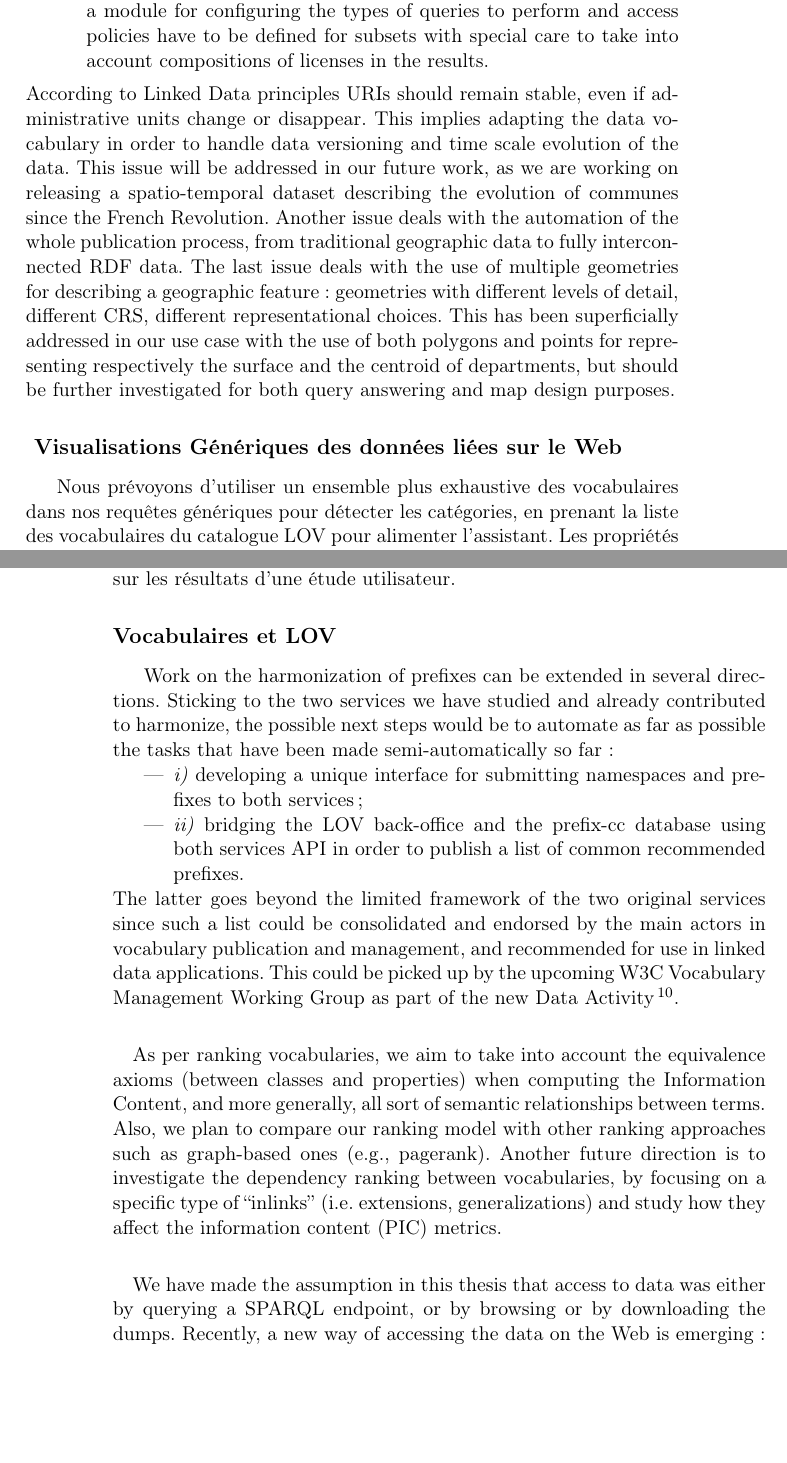
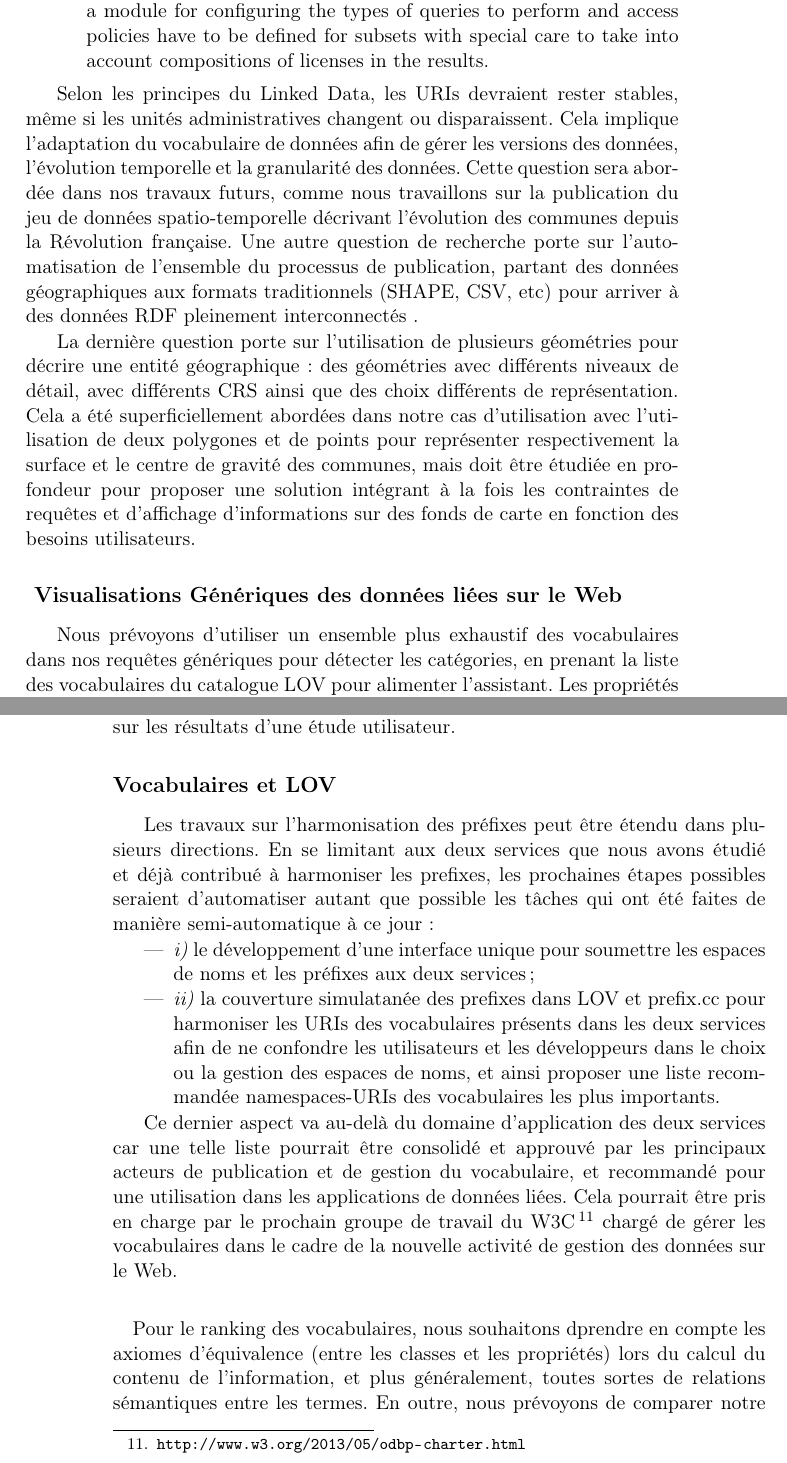
Before and after one commit to gatemezing/phd-dissertation, a LaTeX thesis (summaryThesis-fr.tex): two parts of pages 21 and 22 of 23, joined at a grey line, cut so that both start at the same text, the shorter picture padded with empty space. Compiled offline with pdfLaTeX.

Commit message:
almost the final step

```diff
--- a/summaryThesis-fr.tex
+++ b/summaryThesis-fr.tex
@@ -407,30 +411,45 @@ Moreover, the French national mapping agency (IGN) has different types of licens
 %(i) different license policies attached to datasets and (ii) the use of a security access mechanism on top of the datasets granting access based on a predetermined configuration on named graphs and resources.
 \begin{enumerate}
 \item Different license policies attached to given datasets: Here the attached license is given directly when published. So for example, if it is an open license, the endpoint is publicly available to be queried without any restriction.
+
 \item The use of a security access mechanism on top of the datasets granting access according to a predetermined configuration list of named graphs, resources and operations allowed. This solution goes along with the work of Rotolo et al.\cite{rotolo2013deontic}, where even if there is an endpoint, a module for configuring the types of queries to perform and access policies have to be defined for subsets with special care to take into account compositions of licenses in the results.
 \end{enumerate}
-According to Linked Data principles URIs should remain stable, even if administrative units change or disappear. This implies adapting the data vocabulary in order to handle data versioning and time scale evolution of the data. This issue will be addressed in our future work, as we are working on releasing a spatio-temporal dataset describing the evolution of communes since the French Revolution. Another issue deals with the automation of the whole publication process, from traditional geographic data to fully interconnected RDF data.
-The last issue deals with the use of multiple geometries for describing a geographic feature: geometries with different levels of detail, different CRS, different representational choices. This has been superficially addressed in our use case with the use of both polygons and points for representing respectively the surface and the centroid of departments, but should be further investigated for both query answering and map design purposes.
+
+
+
+Selon les principes du Linked Data, les URIs devraient rester stables, même si les unités administratives changent ou disparaissent. Cela implique l'adaptation du vocabulaire de données afin de gérer les versions des données, l'évolution temporelle et la granularité des données. Cette question sera abordée dans nos travaux futurs, comme nous travaillons sur la publication du jeu de données spatio-temporelle décrivant l'évolution des communes depuis la Révolution française. Une autre question de recherche porte sur l'automatisation de l'ensemble du processus de publication, partant des données géographiques aux formats traditionnels (SHAPE, CSV, etc) pour arriver à des données RDF pleinement interconnectés .
+
+La dernière question porte sur l'utilisation de plusieurs géométries pour décrire une entité géographique: des géométries avec différents niveaux de détail, avec différents CRS ainsi que des choix différents de représentation. Cela a été superficiellement abordées dans notre cas d'utilisation avec l'utilisation de deux polygones et de points pour représenter respectivement la surface et le centre de gravité des communes, mais doit être étudiée en profondeur pour proposer une solution intégrant à la fois les contraintes de requêtes et d'affichage d'informations sur des fonds de carte en fonction des besoins utilisateurs.
+
 
 
 \subsection*{ Visualisations Génériques des données liées sur le Web}
 
 
-Nous prévoyons d'utiliser un ensemble plus exhaustive des vocabulaires dans nos requêtes génériques pour détecter les catégories, en prenant la liste des vocabulaires du catalogue LOV pour alimenter l'assistant. Les propriétés d'agrégation peuvent être étendues afin de prendre d'autres relations sémantiques (par exemple, prendre en compte \texttt{SKOS:exactMatch}). En outre, nous prévoyons de faire une évaluation du prototype et le comparer à des outils connexes comme celles permettant de produire des statistiques des jeux de données. Nous avons également besoin de quantifier quand une catégorie est «importante» dans un jeu de données. Par exemple, est-ce suffisant pour un jeu de données pour être classé dans la catégorie ``GEODATA'' avec juste dix triplets contenant des adresses? À partir de quel nombre de triplets et donc quelle proportion pourrait-on utiliser les catégories, donc les librairies de visualisations associées? Ces questions peuvent en outre être étudiées pour trouver le meilleur compromis entre le pourcentage de représentativité de certaines catégories et les librairies correspondantes. Un  inconvénient de notre travail sur les visualisations est l'absence d'évaluation au niveau de l'utilisateur final, avec un protocole bien définit pour comprendre les besoins des utilisateurs, en se concentrant davantage sur les aspects sémantiques que sur ceux liés juste à l'exploration (interface web). Un travail futur naturel est d'utiliser ces évaluations et ré-adapter les applications/ visualisations basées sur les résultats d'une étude utilisateur.
+Nous prévoyons d'utiliser un ensemble plus exhaustif des vocabulaires dans nos requêtes génériques pour détecter les catégories, en prenant la liste des vocabulaires du catalogue LOV pour alimenter l'assistant. Les propriétés d'agrégation peuvent être étendues afin de prendre d'autres relations sémantiques (par exemple, prendre en compte \texttt{SKOS:exactMatch}). En outre, nous prévoyons de faire une évaluation du prototype et le comparer à des outils connexes comme celles permettant de produire des statistiques des jeux de données. Nous avons également besoin de quantifier quand une catégorie est «importante» dans un jeu de données. Par exemple, est-ce suffisant pour un jeu de données pour être classé dans la catégorie ``GEODATA'' avec juste dix triplets contenant des adresses? À partir de quel nombre de triplets et donc quelle proportion pourrait-on utiliser les catégories, donc les librairies de visualisations associées? Ces questions peuvent en outre être étudiées pour trouver le meilleur compromis entre le pourcentage de représentativité de certaines catégories et les librairies correspondantes. Un  inconvénient de notre travail sur les visualisations est l'absence d'évaluation au niveau de l'utilisateur final, avec un protocole bien définit pour comprendre les besoins des utilisateurs, en se concentrant davantage sur les aspects sémantiques que sur ceux liés juste à l'exploration (interface web). Un travail futur naturel est d'utiliser ces évaluations et ré-adapter les applications/ visualisations basées sur les résultats d'une étude utilisateur.
 
 
 \subsection*{Vocabulaires et LOV}
 \label{sec:nextSteps}
-Work on the harmonization of prefixes can be extended in several directions. Sticking to the two services we have studied and already contributed to harmonize, the possible next steps would be to automate as far as possible the tasks that have been made semi-automatically so far:
+
+Les travaux sur l'harmonisation des préfixes peut être étendu dans plusieurs directions. En se limitant aux deux services que nous avons étudié et déjà contribué à harmoniser les prefixes, les prochaines étapes possibles seraient d'automatiser autant que possible les tâches qui ont été faites de manière semi-automatique à ce jour:
+
 \begin{itemize}
-\item \emph{i)} developing a unique interface for submitting namespaces and prefixes to both services;
-\item \emph{ii)} bridging the LOV back-office and the prefix-cc database using both services API in order to publish a list of common recommended prefixes.
-\end{itemize}  The latter goes beyond the limited framework of the two original services since such a list could be consolidated and endorsed by the main actors in vocabulary publication and management, and recommended for use in linked data applications. This could be picked up by the upcoming W3C Vocabulary Management Working Group as part of the new Data Activity\footnote{\url{http://www.w3.org/2013/05/odbp-charter.html}}.
+\item \emph{i)}
+le développement d'une interface unique pour soumettre les espaces de noms et les préfixes aux deux services;
+
+\item \emph{ii)}
+la couverture simulatanée des prefixes dans LOV et prefix.cc pour harmoniser les URIs des vocabulaires présents dans les deux services afin de ne confondre les utilisateurs et les développeurs dans le choix ou la gestion des espaces de noms, et ainsi proposer une liste recommandée namespaces-URIs des vocabulaires les plus importants.
+
+\end{itemize}
+
+Ce dernier aspect va au-delà du domaine d'application des deux services car une telle liste pourrait être consolidé et approuvé par les principaux acteurs de publication et de gestion du vocabulaire, et recommandé pour une utilisation dans les applications de données liées. Cela pourrait être pris en charge par le prochain groupe de travail du W3C\footnote{\url{http://www.w3.org/2013/05/odbp-charter.html}} chargé de gérer les vocabulaires dans le cadre de la nouvelle activité de gestion des données sur le Web.
+
 
 %\todo{here is the perspective for ranking voabs} \\
 \paragraph{}
- As per ranking vocabularies, we aim to take into account the equivalence axioms (between classes and properties) when computing the Information Content, and more generally, all sort of semantic relationships between terms. Also, we plan to compare our ranking model with other ranking approaches such as graph-based ones (e.g., pagerank). Another future direction is to investigate the dependency ranking between vocabularies, by focusing on a specific type of ``inlinks'' (i.e. extensions, generalizations) and study how they affect the information content (PIC) metrics.
+
+Pour le ranking des vocabulaires, nous souhaitons dprendre en compte les axiomes d'équivalence (entre les classes et les propriétés) lors du calcul du contenu de l'information, et plus généralement, toutes sortes de relations sémantiques entre les termes. En outre, nous prévoyons de comparer notre modèle de classement avec d'autres approches telles que celles de classement fondées sur les graphes  (par exemple, le PageRank). Une autre orientation future est de chercher la dépendance dans la position entre les vocabulaires, en se concentrant sur un type spécifique de ``liens entrants'' (à savoir les extensions, les généralisations) et d'étudier comment ils affectent les métriques que nous avons présenté dans cette thèse.
 
 
 \paragraph{}
-We have made the assumption in this thesis that access to data was either by  querying a SPARQL endpoint, or by browsing or by downloading the dumps. Recently, a new way of accessing the data on the Web is emerging: through triple pattern fragments\footnote{\url{http://linkeddatafragments.org/}}. Linked Data Fragments \cite{verborgh2014ldf} aims at exploring endpoints with simple fragments to solve queries at the client side with server data.
```
Also changed, not shown: summaryThesis-fr.tex (18 more changed lines).
